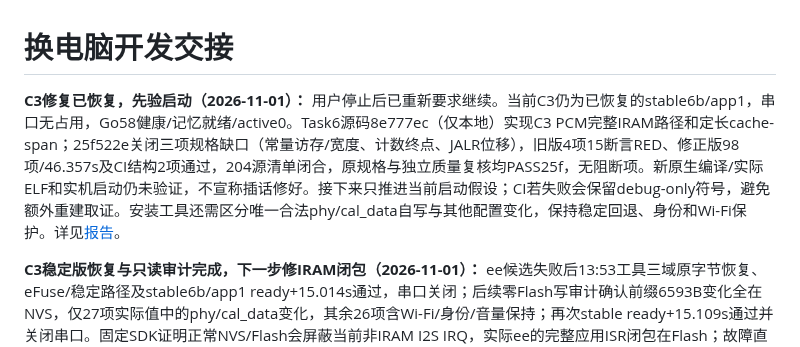
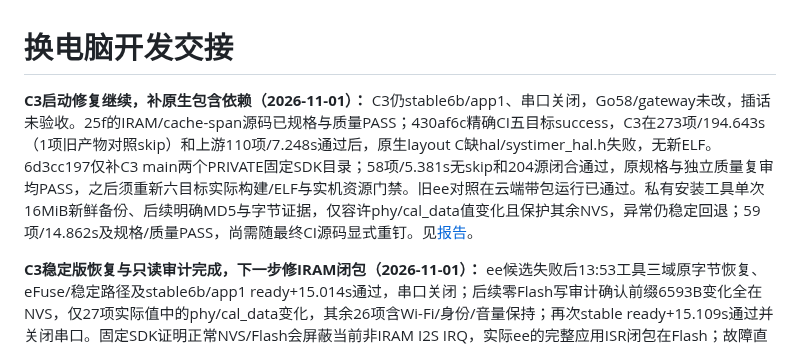
Before and after one commit to chenyongming211-glitch/family-companion-robot, a Markdown page: docs/DEVELOPMENT_HANDOFF.md, the part around the change. Drawn GitHub-style.

```diff
--- a/docs/DEVELOPMENT_HANDOFF.md
+++ b/docs/DEVELOPMENT_HANDOFF.md
@@ -1,6 +1,6 @@
 # 换电脑开发交接
 
-**C3修复已恢复，先验启动（2026-11-01）：** 用户停止后已重新要求继续。当前C3仍为已恢复的stable6b/app1，串口无占用，Go58健康/记忆就绪/active0。Task6源码8e777ec（仅本地）实现C3 PCM完整IRAM路径和定长cache-span；25f522e关闭三项规格缺口（常量访存/宽度、计数终点、JALR位移），旧版4项15断言RED、修正版98项/46.357s及CI结构2项通过，204源清单闭合，原规格与独立质量复核均PASS25f，无阻断项。新原生编译/实际ELF和实机启动仍未验证，不宣称插话修好。接下来只推进当前启动假设；CI若失败会保留debug-only符号，避免额外重建取证。安装工具还需区分唯一合法phy/cal_data自写与其他配置变化，保持稳定回退、身份和Wi-Fi保护。详见[报告](verification/2026-11-01-c3-bounded-pcm.md)。
+**C3启动修复继续，补原生包含依赖（2026-11-01）：** C3仍stable6b/app1、串口关闭，Go58/gateway未改，插话未验收。25f的IRAM/cache-span源码已规格与质量PASS；430af6c精确CI五目标success，C3在273项/194.643s（1项旧产物对照skip）和上游110项/7.248s通过后，原生layout C缺hal/systimer_hal.h失败，无新ELF。6d3cc197仅补C3 main两个PRIVATE固定SDK目录；58项/5.381s无skip和204源闭合通过，原规格与独立质量复审均PASS，之后须重新六目标实际构建/ELF与实机资源门禁。旧ee对照在云端带包运行已通过。私有安装工具单次16MiB新鲜备份、后续明确MD5与字节证据，仅容许phy/cal_data值变化且保护其余NVS，异常仍稳定回退；59项/14.862s及规格/质量PASS，尚需随最终CI源码显式重钉。见[报告](verification/2026-11-01-c3-bounded-pcm.md)。
 
 **C3稳定版恢复与只读审计完成，下一步修IRAM闭包（2026-11-01）：** ee候选失败后13:53工具三域原字节恢复、eFuse/稳定路径及stable6b/app1 ready+15.014s通过，串口关闭；后续零Flash写审计确认前缀6593B变化全在NVS，仅27项实际值中的phy/cal_data变化，其余26项含Wi-Fi/身份/音量保持；再次stable ready+15.109s通过并关闭串口。固定SDK证明正常NVS/Flash会屏蔽当前非IRAM I2S IRQ，实际ee的完整应用ISR闭包在Flash；故障直接触发已定为RxPair/Cadence/25.873ms软件回调间隔，但尚未采到本次cache边沿，不能宣称唯一原因或物理DMA丢失。下一步按计划Task6做C3-only IRAM代码/数据闭包、四点同钟cache span和实际ELF审核的单候选假设检验，保留全部阈值/FD/启动顺序/M5与S3策略；重新验SRAM，仍无真人PCM/插话验收。Go58/gateway未改。见[报告](verification/2026-11-01-c3-bounded-pcm.md)和[计划](superpowers/plans/2026-11-01-c3-bounded-pcm.md)。
 
```
Also changed, not shown: docs/verification/2026-11-01-c3-bounded-pcm.md (+4 -0 lines).
